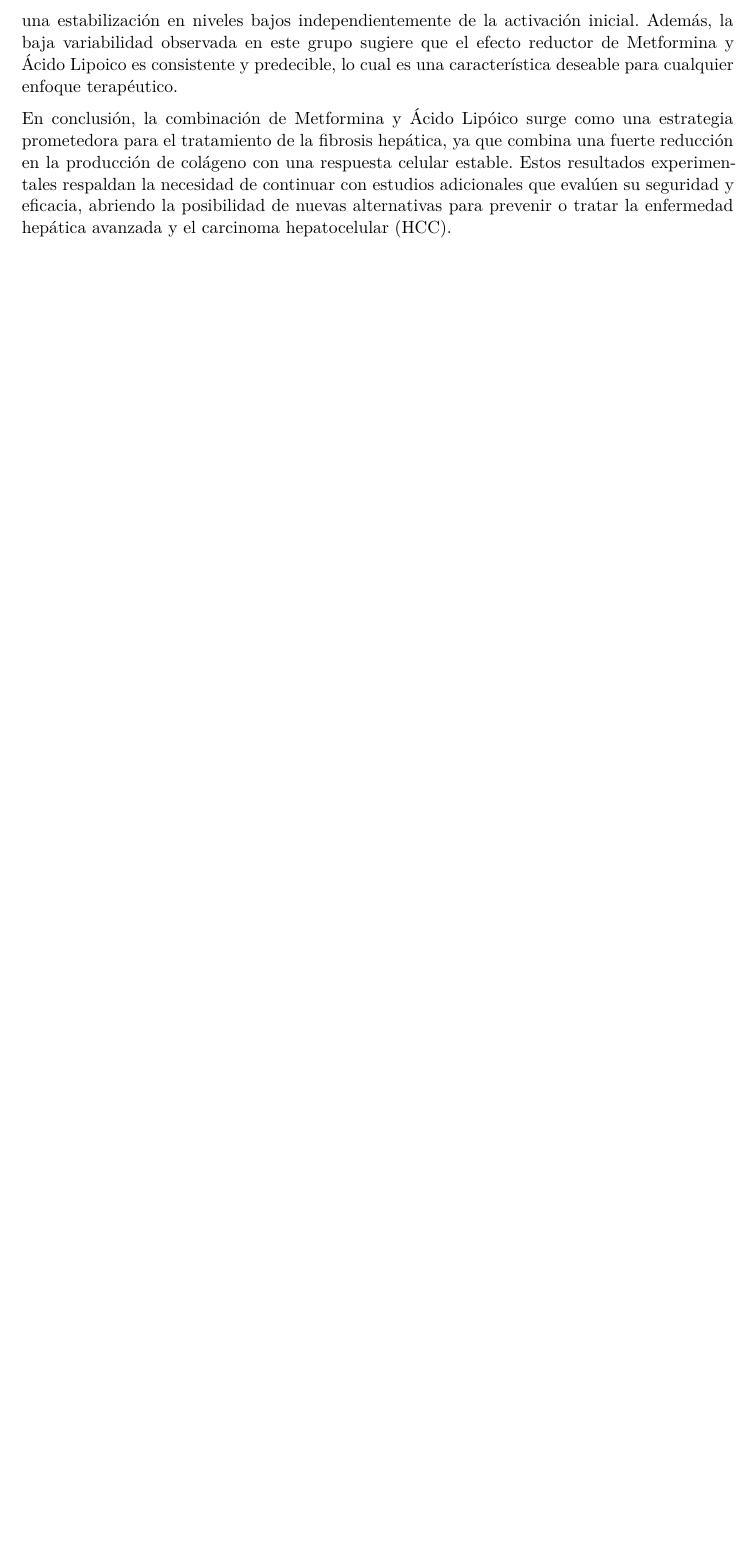
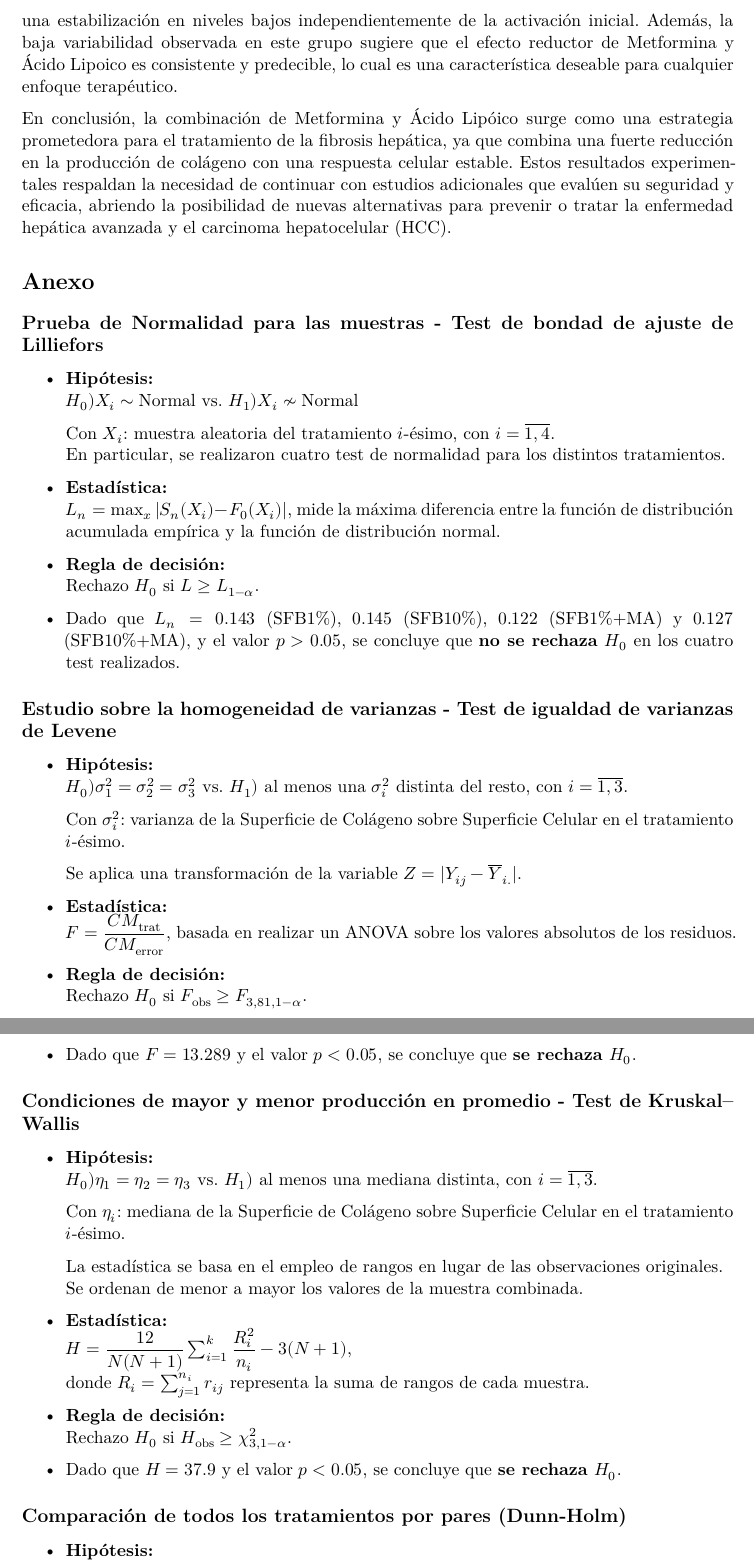
Before and after one commit to inescanizares/Trabajo-Practico-NP, an R Markdown document (Trabajo-Practico-NP.Rmd): part of page 8 of 8 before the commit and two parts of pages 8 and 9 of 9 after it, the two joined at a grey line, cut so that both start at the same text, the shorter picture padded with empty space. Rendered offline with R 4.5, knitr and Pandoc, then LaTeX, with nearby package versions.

Commit message:
Anexo agregado

```diff
--- a/Trabajo-Practico-NP.Rmd
+++ b/Trabajo-Practico-NP.Rmd
@@ -324,3 +324,64 @@ En síntesis, los resultados obtenidos confirman de manera clara la hipótesis p
 Incluso bajo condiciones diseñadas para inducir una fuerte producción de colágeno (SFB 10%), la presencia de los compuestos Metformina y Ácido Lipoico logró reducir notablemente su acumulación. En el grupo SFB 10%+MA, la cantidad de colágeno fue significativamente diferente de la del control (SFB 1%); al observar la mediana, esta cantidad fue menor no solo que en las células activadas, sino también que en el grupo SFB 1%+MA. Este hallazgo demuestra que el tratamiento puede no solo detener el daño, sino también revertir parcialmente la activación celular. El efecto inhibidor se demuestra robusto, ya que la producción de colágeno en SFB 10%+MA no fue significativamente diferente de la observada en SFB 1%+MA, lo que sugiere una estabilización en niveles bajos independientemente de la activación inicial. Además, la baja variabilidad observada en este grupo sugiere que el efecto reductor de Metformina y Ácido Lipoico es consistente y predecible, lo cual es una característica deseable para cualquier enfoque terapéutico.
 
 En conclusión, la combinación de Metformina y Ácido Lipóico surge como una estrategia prometedora para el tratamiento de la fibrosis hepática, ya que combina una fuerte reducción en la producción de colágeno con una respuesta celular estable. Estos resultados experimentales respaldan la necesidad de continuar con estudios adicionales que evalúen su seguridad y eficacia, abriendo la posibilidad de nuevas alternativas para prevenir o tratar la enfermedad hepática avanzada y el carcinoma hepatocelular (HCC).
+
+# Anexo
+
+## Prueba de Normalidad para las muestras - Test de bondad de ajuste de Lilliefors
+
+- **Hipótesis:**
+  $H_0) X_i \sim \text{Normal}$  vs.  $H_1) X_i \nsim \text{Normal}$
+
+  Con $X_i$: muestra aleatoria del tratamiento $i$-ésimo, con $i = \overline{1,4}$.
+  En particular, se realizaron cuatro test de normalidad para los distintos tratamientos.
+
+- **Estadística:**
+  $L_n = \max_x |S_n(X_i) - F_0(X_i)|$, mide la máxima diferencia entre la función de distribución acumulada empírica y la función de distribución normal.
+
+- **Regla de decisión:**
+  Rechazo $H_0$ si $L \ge L_{1 - \alpha}$.
+
+- Dado que $L_n = 0.143$ (SFB1%), $0.145$ (SFB10%), $0.122$ (SFB1%+MA) y $0.127$ (SFB10%+MA), y el valor $p > 0.05$, se concluye que **no se rechaza $H_0$** en los cuatro test realizados.
+
+
+## Estudio sobre la homogeneidad de varianzas - Test de igualdad de varianzas de Levene
+
+- **Hipótesis:**
+  $H_0) \sigma_1^2 = \sigma_2^2 = \sigma_3^2$  vs.  $H_1)$ al menos una $\sigma_i^2$ distinta del resto, con $i = \overline{1,3}$.
+
+  Con $\sigma_i^2$: varianza de la Superficie de Colágeno sobre Superficie Celular en el tratamiento $i$-ésimo.
+
+  Se aplica una transformación de la variable $Z = |Y_{ij} - \overline{Y}_{i.}|$.
+
+- **Estadística:**
+  $F = \dfrac{CM_{\text{trat}}}{CM_{\text{error}}}$, basada en realizar un ANOVA sobre los valores absolutos de los residuos.
+
+- **Regla de decisión:**
+  Rechazo $H_0$ si $F_{\text{obs}} \ge F_{3, 81, 1 - \alpha}$.
+
+- Dado que $F = 13.289$ y el valor $p < 0.05$, se concluye que **se rechaza $H_0$**.
+
+
+## Condiciones de mayor y menor producción en promedio - Test de Kruskal–Wallis
+
+- **Hipótesis:**
+  $H_0) \eta_1 = \eta_2 = \eta_3$  vs.  $H_1)$ al menos una mediana distinta, con $i = \overline{1,3}$.
+
+  Con $\eta_i$: mediana de la Superficie de Colágeno sobre Superficie Celular en el tratamiento $i$-ésimo.
+
+  La estadística se basa en el empleo de rangos en lugar de las observaciones originales.
+  Se ordenan de menor a mayor los valores de la muestra combinada.
+
+- **Estadística:**
+  $H = \dfrac{12}{N(N+1)} \sum_{i=1}^{k} \dfrac{R_i^2}{n_i} - 3(N+1)$,
+  donde $R_i = \sum_{j=1}^{n_i} r_{ij}$ representa la suma de rangos de cada muestra.
+
+- **Regla de decisión:**
+  Rechazo $H_0$ si $H_{\text{obs}} \ge \chi^2_{3, 1 - \alpha}$.
+
+- Dado que $H = 37.9$ y el valor $p < 0.05$, se concluye que **se rechaza $H_0$**.
+
+
+## Comparación de todos los tratamientos por pares (Dunn-Holm)
+
+- **Hipótesis:**
```
Also changed, not shown: Trabajo-Practico-NP.pdf, Trabajo-Practico-NP.tex, Trabajo-Practico-NP_files/figure-latex/grafico1-1.pdf, Trabajo-Practico-NP_files/figure-latex/grafico2-1.pdf, Trabajo-Practico-NP.Rmd (12 more changed lines), 1 other file.
